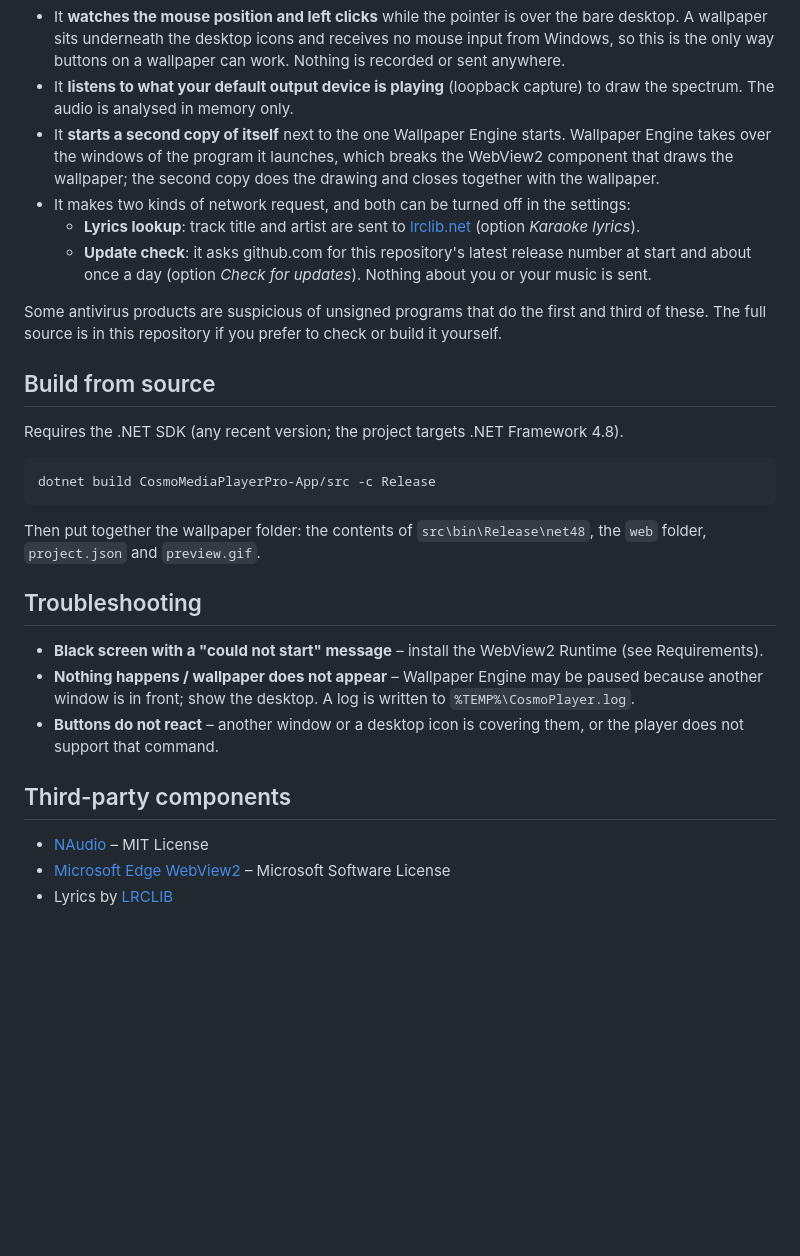
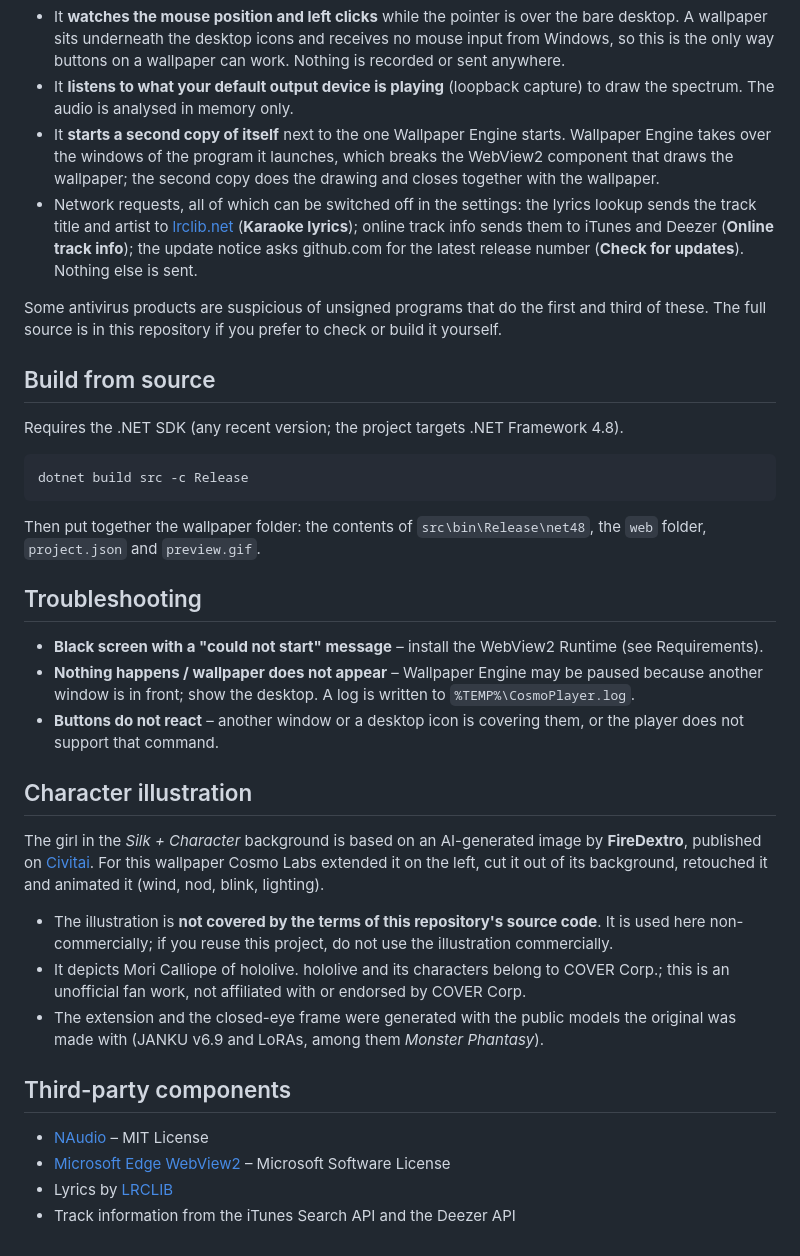
Before and after one commit to cosmolabs-kr/Wallpaper, a Markdown page: CosmoMediaPlayerPro-App/README.md, the part around one of its changes. Rendered like a GitHub page; blank space fills up the shorter version.

````diff
--- a/CosmoMediaPlayerPro-App/README.md
+++ b/CosmoMediaPlayerPro-App/README.md
@@ -44,9 +52,7 @@ This is a program, not a web page, and it does a few things you should know abou
 - It **watches the mouse position and left clicks** while the pointer is over the bare desktop. A wallpaper sits underneath the desktop icons and receives no mouse input from Windows, so this is the only way buttons on a wallpaper can work. Nothing is recorded or sent anywhere.
 - It **listens to what your default output device is playing** (loopback capture) to draw the spectrum. The audio is analysed in memory only.
 - It **starts a second copy of itself** next to the one Wallpaper Engine starts. Wallpaper Engine takes over the windows of the program it launches, which breaks the WebView2 component that draws the wallpaper; the second copy does the drawing and closes together with the wallpaper.
-- It makes two kinds of network request, and both can be turned off in the settings:
-  - **Lyrics lookup**: track title and artist are sent to [lrclib.net](https://lrclib.net) (option *Karaoke lyrics*).
-  - **Update check**: it asks github.com for this repository's latest release number at start and about once a day (option *Check for updates*). Nothing about you or your music is sent.
+- Network requests, all of which can be switched off in the settings: the lyrics lookup sends the track title and artist to [lrclib.net](https://lrclib.net) (**Karaoke lyrics**); online track info sends them to iTunes and Deezer (**Online track info**); the update notice asks github.com for the latest release number (**Check for updates**). Nothing else is sent.
 
 Some antivirus products are suspicious of unsigned programs that do the first and third of these. The full source is in this repository if you prefer to check or build it yourself.
 
@@ -55,7 +61,7 @@ Some antivirus products are suspicious of unsigned programs that do the first an
 Requires the .NET SDK (any recent version; the project targets .NET Framework 4.8).
 
 ```
-dotnet build CosmoMediaPlayerPro-App/src -c Release
+dotnet build src -c Release
 ```
 
 Then put together the wallpaper folder: the contents of `src\bin\Release\net48`, the `web` folder, `project.json` and `preview.gif`.
@@ -66,8 +72,17 @@ Then put together the wallpaper folder: the contents of `src\bin\Release\net48`,
 - **Nothing happens / wallpaper does not appear** – Wallpaper Engine may be paused because another window is in front; show the desktop. A log is written to `%TEMP%\CosmoPlayer.log`.
 - **Buttons do not react** – another window or a desktop icon is covering them, or the player does not support that command.
 
+## Character illustration
+
+The girl in the *Silk + Character* background is based on an AI-generated image by **FireDextro**, published on [Civitai](https://civitai.com). For this wallpaper Cosmo Labs extended it on the left, cut it out of its background, retouched it and animated it (wind, nod, blink, lighting).
+
+- The illustration is **not covered by the terms of this repository's source code**. It is used here non-commercially; if you reuse this project, do not use the illustration commercially.
+- It depicts Mori Calliope of hololive. hololive and its characters belong to COVER Corp.; this is an unofficial fan work, not affiliated with or endorsed by COVER Corp.
+- The extension and the closed-eye frame were generated with the public models the original was made with (JANKU v6.9 and LoRAs, among them *Monster Phantasy*).
+
 ## Third-party components
 
 - [NAudio](https://github.com/naudio/NAudio) – MIT License
 - [Microsoft Edge WebView2](https://developer.microsoft.com/microsoft-edge/webview2/) – Microsoft Software License
 - Lyrics by [LRCLIB](https://lrclib.net)
+- Track information from the iTunes Search API and the Deezer API
````
Also changed, not shown: other parts of CosmoMediaPlayerPro-App/README.md (+13 -5 lines), README.md (+6 -1 lines), CosmoMediaPlayerPro-App/preview.gif, 14 other files.
